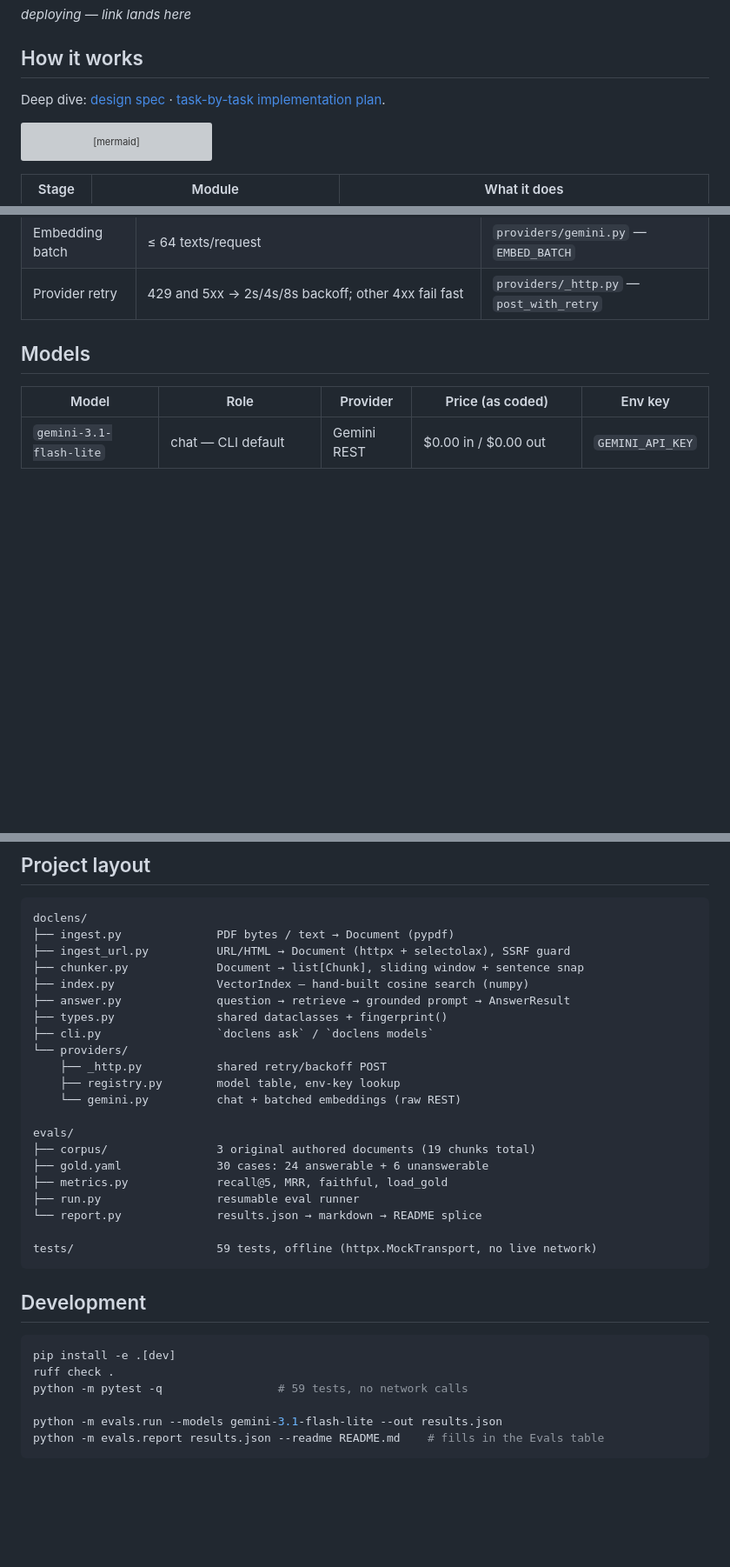
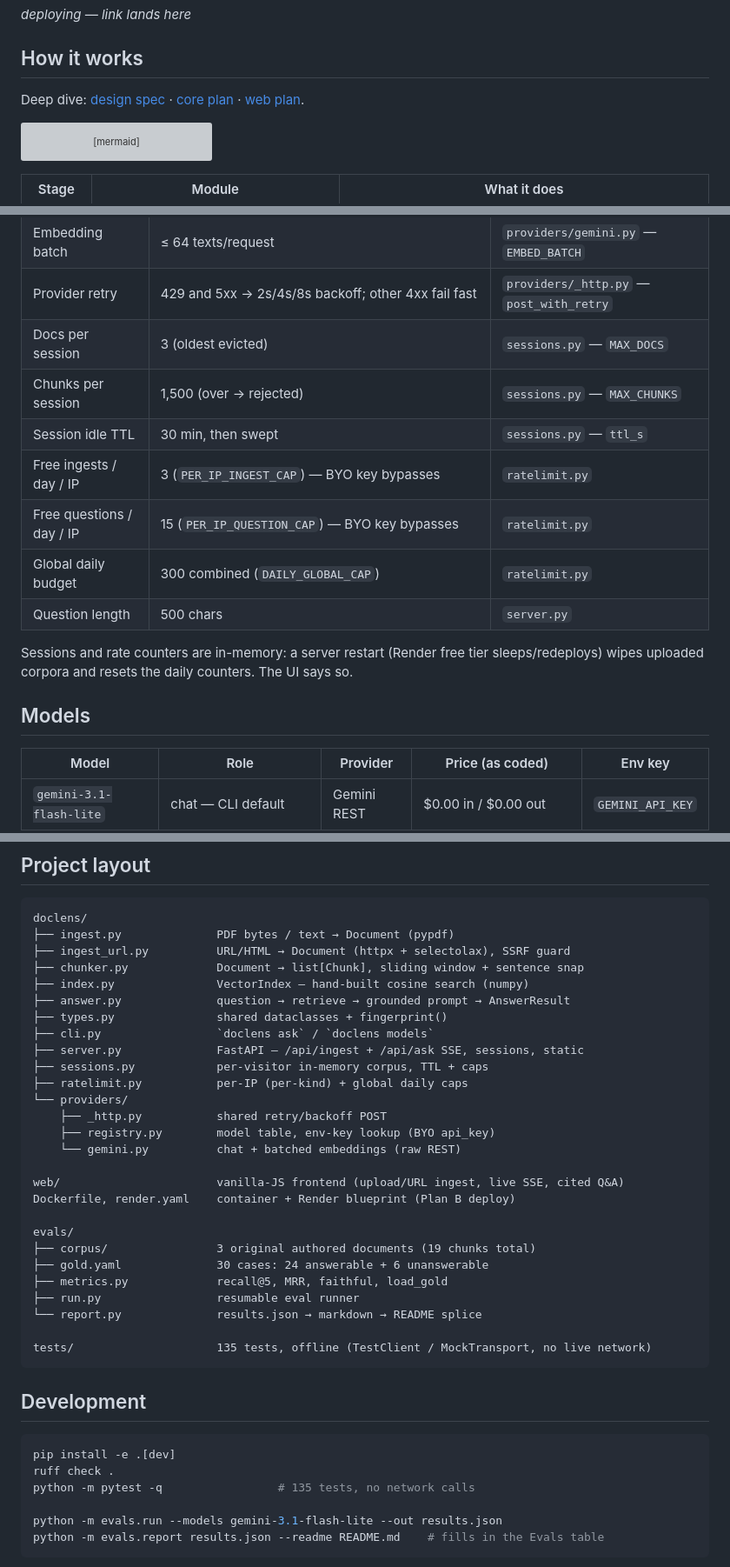
Before and after one commit to nagendernss/doclens, a Markdown page: README.md, 3 parts joined by grey strips. Shown at 87% size. GitHub-like rendering; blank space fills up the shorter version; grey boxes are pictures that could not be loaded.

Commit message:
docs: README reflects the web app (layout, caps, 135 tests, web-plan link)
Co-Authored-By: Claude Fable 5 <noreply@anthropic.com>

````diff
--- a/README.md
+++ b/README.md
@@ -36,7 +36,7 @@ _deploying — link lands here_
 ## How it works
 
 Deep dive: [design spec](docs/superpowers/specs/2026-07-14-doclens-design.md) ·
-[task-by-task implementation plan](docs/superpowers/plans/2026-07-14-doclens-core.md).
+[core plan](docs/superpowers/plans/2026-07-14-doclens-core.md) · [web plan](docs/superpowers/plans/2026-07-14-doclens-web.md).
 
 ```mermaid
 flowchart LR
@@ -236,6 +236,16 @@ with its own object model and release schedule to track.
 | Refusal threshold | top score < 0.30 cosine → refuse without an LLM call | `answer.py` — `REFUSAL_THRESHOLD` |
 | Embedding batch | ≤ 64 texts/request | `providers/gemini.py` — `EMBED_BATCH` |
 | Provider retry | 429 and 5xx → 2s/4s/8s backoff; other 4xx fail fast | `providers/_http.py` — `post_with_retry` |
+| Docs per session | 3 (oldest evicted) | `sessions.py` — `MAX_DOCS` |
+| Chunks per session | 1,500 (over → rejected) | `sessions.py` — `MAX_CHUNKS` |
+| Session idle TTL | 30 min, then swept | `sessions.py` — `ttl_s` |
+| Free ingests / day / IP | 3 (`PER_IP_INGEST_CAP`) — BYO key bypasses | `ratelimit.py` |
+| Free questions / day / IP | 15 (`PER_IP_QUESTION_CAP`) — BYO key bypasses | `ratelimit.py` |
+| Global daily budget | 300 combined (`DAILY_GLOBAL_CAP`) | `ratelimit.py` |
+| Question length | 500 chars | `server.py` |
+
+Sessions and rate counters are in-memory: a server restart (Render free tier sleeps/redeploys)
+wipes uploaded corpora and resets the daily counters. The UI says so.
 
 ## Models
 
@@ -275,10 +285,16 @@ doclens/
 ├── answer.py              question → retrieve → grounded prompt → AnswerResult
 ├── types.py               shared dataclasses + fingerprint()
 ├── cli.py                 `doclens ask` / `doclens models`
+├── server.py              FastAPI — /api/ingest + /api/ask SSE, sessions, static
+├── sessions.py            per-visitor in-memory corpus, TTL + caps
+├── ratelimit.py           per-IP (per-kind) + global daily caps
 └── providers/
     ├── _http.py           shared retry/backoff POST
-    ├── registry.py        model table, env-key lookup
+    ├── registry.py        model table, env-key lookup (BYO api_key)
     └── gemini.py          chat + batched embeddings (raw REST)
+
+web/                       vanilla-JS frontend (upload/URL ingest, live SSE, cited Q&A)
+Dockerfile, render.yaml    container + Render blueprint (Plan B deploy)
 
 evals/
 ├── corpus/                3 original authored documents (19 chunks total)
@@ -287,7 +303,7 @@ evals/
 ├── run.py                 resumable eval runner
 └── report.py              results.json → markdown → README splice
 
-tests/                     59 tests, offline (httpx.MockTransport, no live network)
+tests/                     135 tests, offline (TestClient / MockTransport, no live network)
 ```
 
 ## Development
@@ -295,7 +311,7 @@ tests/                     59 tests, offline (httpx.MockTransport, no live netwo
 ```bash
 pip install -e .[dev]
 ruff check .
-python -m pytest -q                 # 59 tests, no network calls
+python -m pytest -q                 # 135 tests, no network calls
 
 python -m evals.run --models gemini-3.1-flash-lite --out results.json
 python -m evals.report results.json --readme README.md    # fills in the Evals table
````
